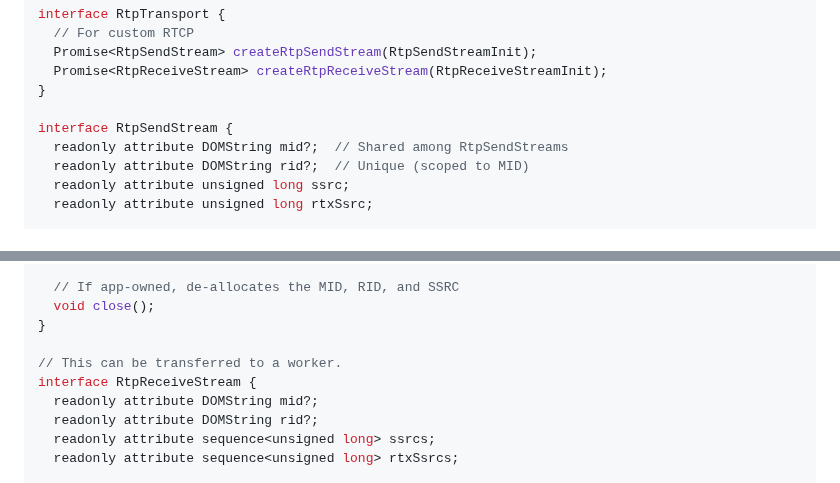
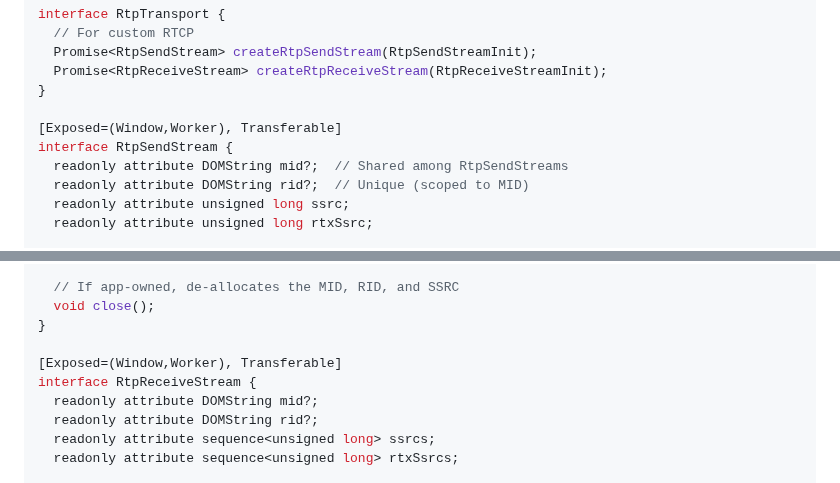
Before and after one commit to w3c/webrtc-rtptransport, a Markdown page: explainer.md, 2 parts joined by grey strips. Drawn GitHub-style.

Commit message:
Add worker and transferrability support

```diff
--- a/explainer.md
+++ b/explainer.md
@@ -185,6 +185,7 @@ interface RtpTransport {
   Promise<RtpReceiveStream> createRtpReceiveStream(RtpReceiveStreamInit);
 }
 
+[Exposed=(Window,Worker), Transferable]
 interface RtpSendStream {
   readonly attribute DOMString mid?;  // Shared among RtpSendStreams
   readonly attribute DOMString rid?;  // Unique (scoped to MID)
@@ -218,7 +219,7 @@ interface RtpSendStream {
   void close();
 }
 
-// This can be transferred to a worker.
+[Exposed=(Window,Worker), Transferable]
 interface RtpReceiveStream {
   readonly attribute DOMString mid?;
   readonly attribute DOMString rid?;
```
